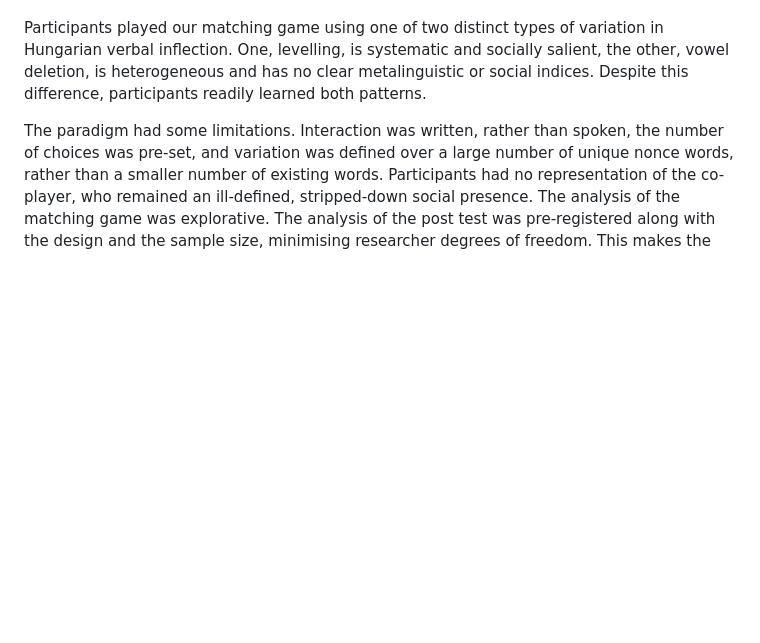
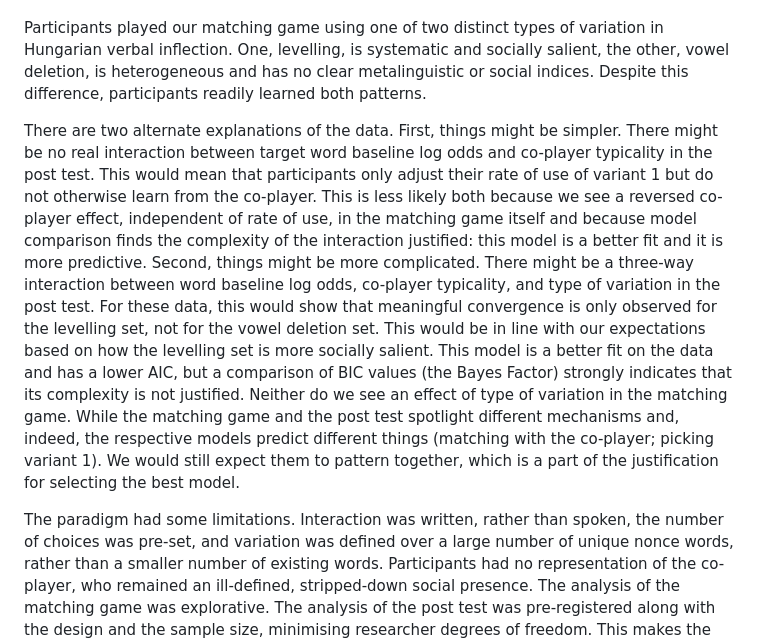
Before and after one commit to petyaracz/Racz2024, a Markdown page: Readme.md, the part around one of its changes. Drawn GitHub-style; blank space fills up the shorter version.

Commit message:
forgot to compile readme

```diff
--- a/Readme.md
+++ b/Readme.md
@@ -900,6 +900,29 @@ and socially salient, the other, vowel deletion, is heterogeneous and
 has no clear metalinguistic or social indices. Despite this difference,
 participants readily learned both patterns.
 
+There are two alternate explanations of the data. First, things might be
+simpler. There might be no real interaction between target word baseline
+log odds and co-player typicality in the post test. This would mean that
+participants only adjust their rate of use of variant 1 but do not
+otherwise learn from the co-player. This is less likely both because we
+see a reversed co-player effect, independent of rate of use, in the
+matching game itself and because model comparison finds the complexity
+of the interaction justified: this model is a better fit and it is more
+predictive. Second, things might be more complicated. There might be a
+three-way interaction between word baseline log odds, co-player
+typicality, and type of variation in the post test. For these data, this
+would show that meaningful convergence is only observed for the
+levelling set, not for the vowel deletion set. This would be in line
+with our expectations based on how the levelling set is more socially
+salient. This model is a better fit on the data and has a lower AIC, but
+a comparison of BIC values (the Bayes Factor) strongly indicates that
+its complexity is not justified. Neither do we see an effect of type of
+variation in the matching game. While the matching game and the post
+test spotlight different mechanisms and, indeed, the respective models
+predict different things (matching with the co-player; picking variant
+1). We would still expect them to pattern together, which is a part of
+the justification for selecting the best model.
+
 The paradigm had some limitations. Interaction was written, rather than
 spoken, the number of choices was pre-set, and variation was defined
 over a large number of unique nonce words, rather than a smaller number
```
Also changed, not shown: other parts of Readme.md (+1 -1 lines).
